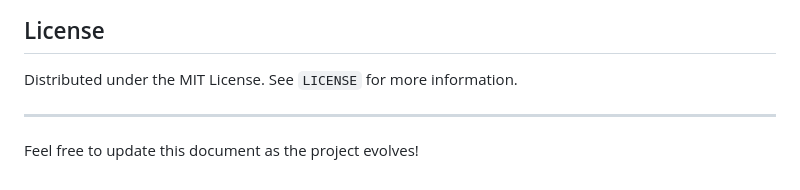
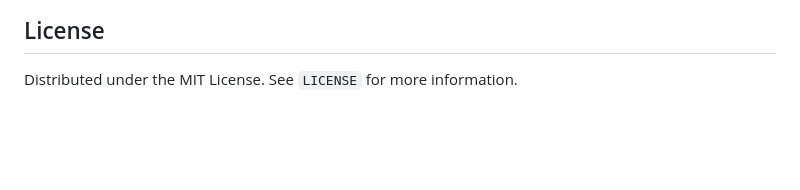
Before and after one commit to notkshitijsingh/playchess-online, a Markdown page: README.md, the part around the change. Rendered like a GitHub page; blank space fills up the shorter version.

```diff
--- a/README.md
+++ b/README.md
@@ -125,7 +125,3 @@ We welcome contributions! Here’s how you can help:
 ## License
 
 Distributed under the MIT License. See `LICENSE` for more information.
-
----
-
-Feel free to update this document as the project evolves!
```
